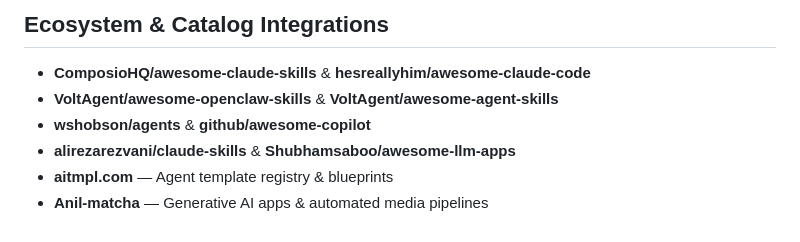
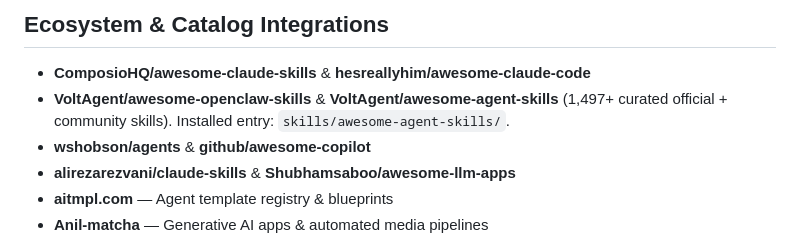
Before and after one commit to josephithomas/jit, a Markdown page: skills/ACTIVATED_POWERS.md, the part around the change. Rendered like a GitHub page.

Commit message:
docs: note VoltAgent/awesome-agent-skills 1497+ curated skills

```diff
--- a/skills/ACTIVATED_POWERS.md
+++ b/skills/ACTIVATED_POWERS.md
@@ -39,7 +39,7 @@ All resources below are treated as active standing capabilities for this workspa
 
 ## Ecosystem & Catalog Integrations
 - **ComposioHQ/awesome-claude-skills** & **hesreallyhim/awesome-claude-code**
-- **VoltAgent/awesome-openclaw-skills** & **VoltAgent/awesome-agent-skills**
+- **VoltAgent/awesome-openclaw-skills** & **VoltAgent/awesome-agent-skills** (1,497+ curated official + community skills). Installed entry: `skills/awesome-agent-skills/`.
 - **wshobson/agents** & **github/awesome-copilot**
 - **alirezarezvani/claude-skills** & **Shubhamsaboo/awesome-llm-apps**
 - **aitmpl.com** — Agent template registry & blueprints
```
